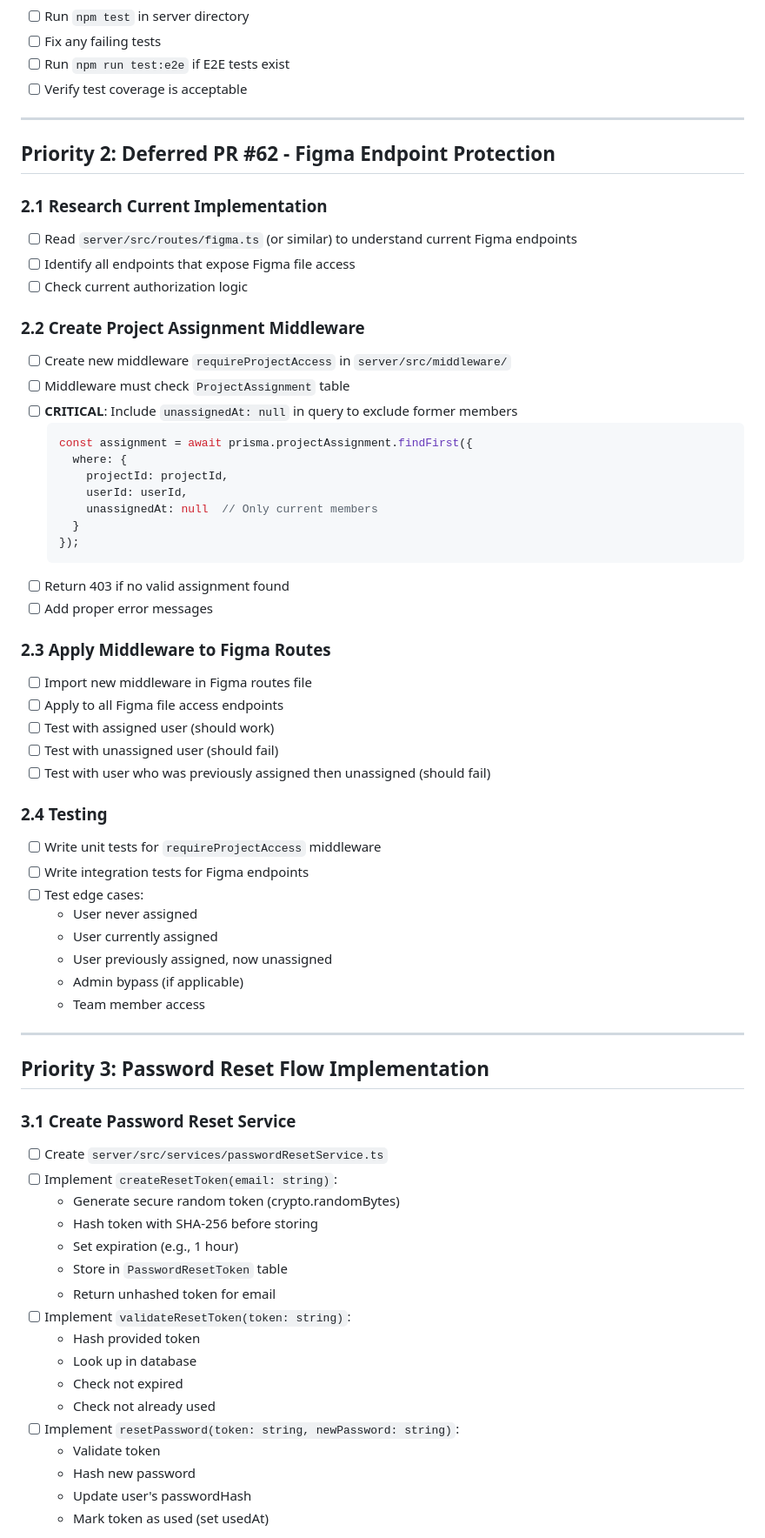
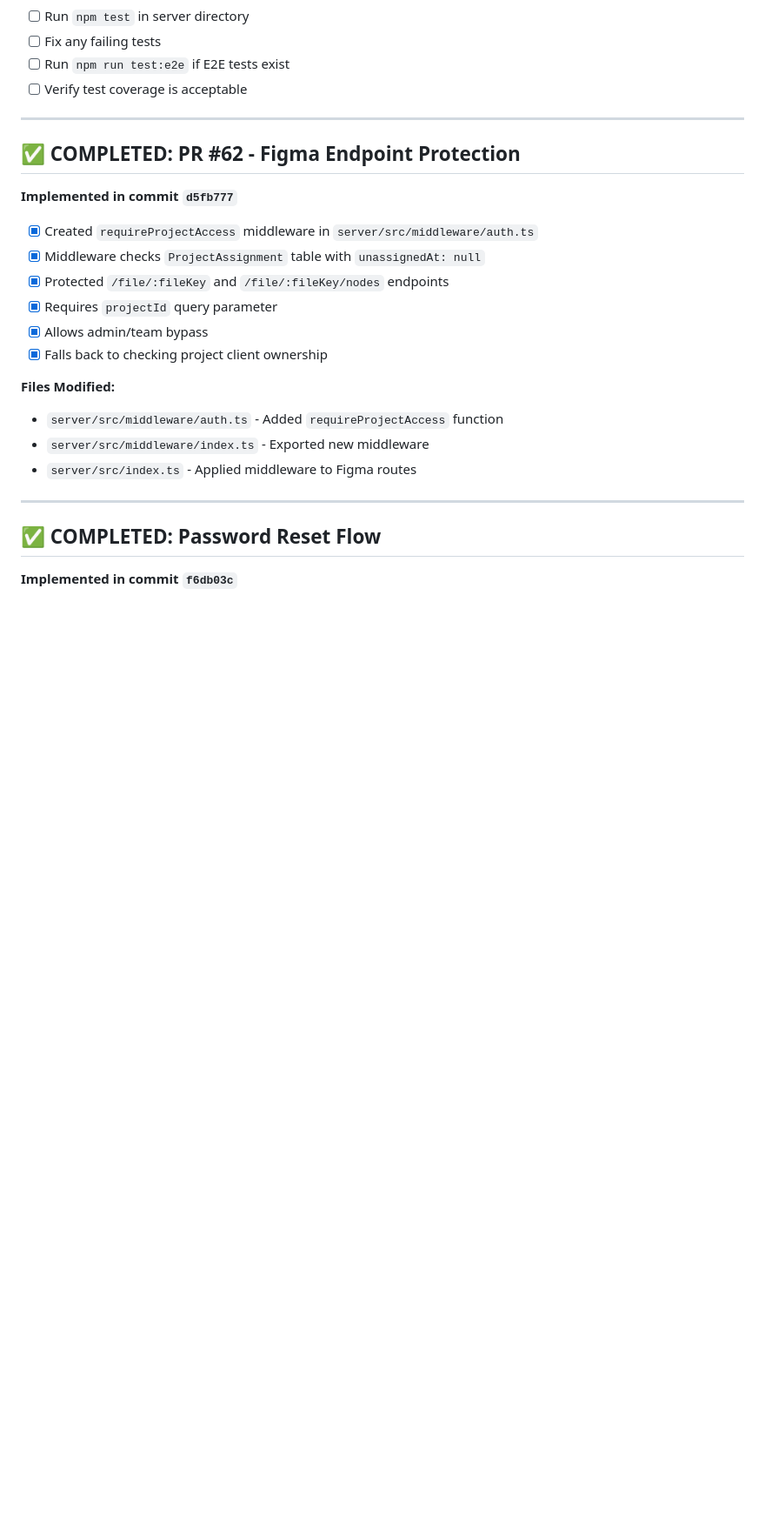
Before and after one commit to a13xperi/kaa-notion-backend, a Markdown page: NEXT_SESSION_TODO.md, the part around one of its changes. Shown at 87% size. Rendered like a GitHub page; blank space fills up the shorter version.

````diff
--- a/NEXT_SESSION_TODO.md
+++ b/NEXT_SESSION_TODO.md
@@ -27,66 +30,25 @@ This document outlines the work to be done in the next Claude Code session after
 
 ---
 
-## Priority 2: Deferred PR #62 - Figma Endpoint Protection
+## ✅ COMPLETED: PR #62 - Figma Endpoint Protection
 
-### 2.1 Research Current Implementation
-- [ ] Read `server/src/routes/figma.ts` (or similar) to understand current Figma endpoints
-- [ ] Identify all endpoints that expose Figma file access
-- [ ] Check current authorization logic
+**Implemented in commit `d5fb777`**
 
-### 2.2 Create Project Assignment Middleware
-- [ ] Create new middleware `requireProjectAccess` in `server/src/middleware/`
-- [ ] Middleware must check `ProjectAssignment` table
-- [ ] **CRITICAL**: Include `unassignedAt: null` in query to exclude former members
-  ```typescript
-  const assignment = await prisma.projectAssignment.findFirst({
-    where: {
-      projectId: projectId,
-      userId: userId,
-      unassignedAt: null  // Only current members
-    }
-  });
-  ```
-- [ ] Return 403 if no valid assignment found
-- [ ] Add proper error messages
+- [x] Created `requireProjectAccess` middleware in `server/src/middleware/auth.ts`
+- [x] Middleware checks `ProjectAssignment` table with `unassignedAt: null`
+- [x] Protected `/file/:fileKey` and `/file/:fileKey/nodes` endpoints
+- [x] Requires `projectId` query parameter
+- [x] Allows admin/team bypass
+- [x] Falls back to checking project client ownership
 
-### 2.3 Apply Middleware to Figma Routes
-- [ ] Import new middleware in Figma routes file
-- [ ] Apply to all Figma file access endpoints
-- [ ] Test with assigned user (should work)
-- [ ] Test with unassigned user (should fail)
-- [ ] Test with user who was previously assigned then unassigned (should fail)
-
-### 2.4 Testing
-- [ ] Write unit tests for `requireProjectAccess` middleware
-- [ ] Write integration tests for Figma endpoints
-- [ ] Test edge cases:
-  - User never assigned
-  - User currently assigned
-  - User previously assigned, now unassigned
-  - Admin bypass (if applicable)
-  - Team member access
+**Files Modified:**
+- `server/src/middleware/auth.ts` - Added `requireProjectAccess` function
+- `server/src/middleware/index.ts` - Exported new middleware
+- `server/src/index.ts` - Applied middleware to Figma routes
 
 ---
 
-## Priority 3: Password Reset Flow Implementation
+## ✅ COMPLETED: Password Reset Flow
 
-### 3.1 Create Password Reset Service
-- [ ] Create `server/src/services/passwordResetService.ts`
-- [ ] Implement `createResetToken(email: string)`:
-  - Generate secure random token (crypto.randomBytes)
-  - Hash token with SHA-256 before storing
-  - Set expiration (e.g., 1 hour)
-  - Store in `PasswordResetToken` table
-  - Return unhashed token for email
-- [ ] Implement `validateResetToken(token: string)`:
-  - Hash provided token
-  - Look up in database
-  - Check not expired
-  - Check not already used
-- [ ] Implement `resetPassword(token: string, newPassword: string)`:
-  - Validate token
-  - Hash new password
-  - Update user's passwordHash
-  - Mark token as used (set usedAt)
+**Implemented in commit `f6db03c`**
 
````
Also changed, not shown: other parts of NEXT_SESSION_TODO.md (+106 -183 lines).
